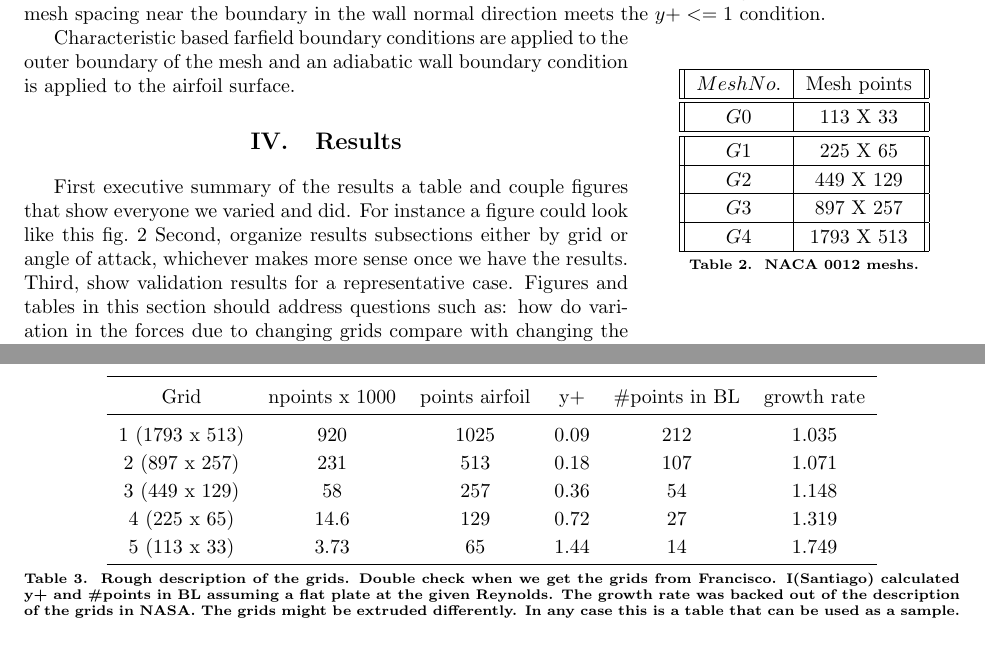
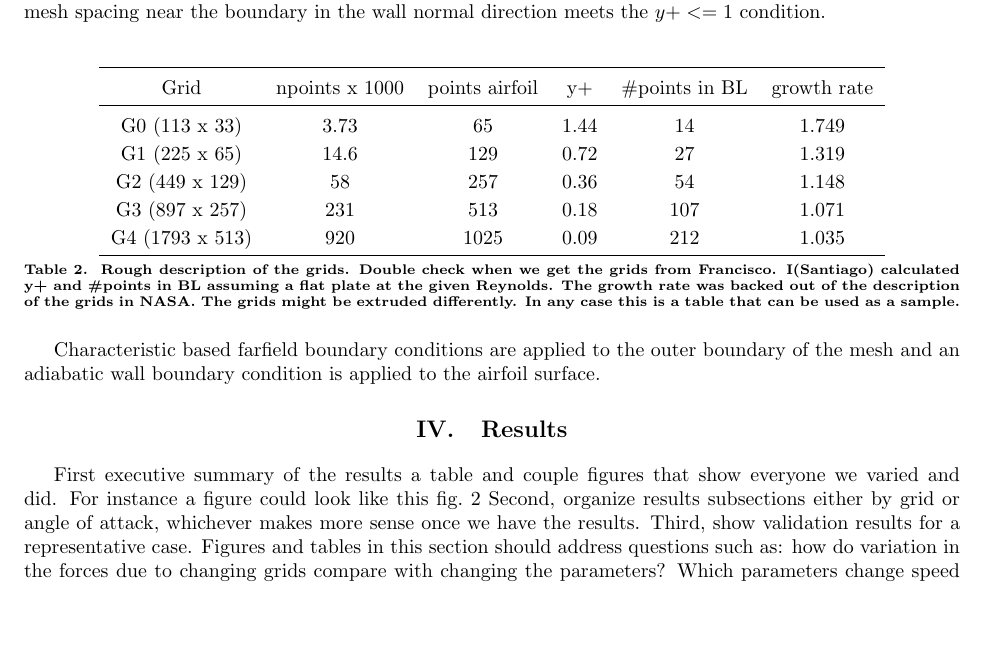
Before and after one commit to demanosalvas/Scitech15, a LaTeX paper (paper/SU2-Scitech15.tex, which reads paper/tex/Computational_Domain.tex, paper/tex/Results.tex): two parts of pages 7 and 8 of 9 before the commit and part of page 7 of 9 after it, the two joined at a grey line, cut so that both start at the same text, the shorter picture padded with empty space. Compiled offline with pdfLaTeX.

Commit message:
Moved the mesh description table

```diff
--- a/paper/tex/Computational_Domain.tex
+++ b/paper/tex/Computational_Domain.tex
@@ -5,19 +5,18 @@
 
 For this paper, the simulations are run on a family of five structured meshes ranging from extremely coarse to fine. These are stated in table ~\ref{tab:naca0012_mesh}. As described in the AIAA Turbulence Model Resources online, the meshes are all C-meshes with the farfield located at a distance of 500 chord lengths from the airfoil.  The mesh spacing near the boundary in the wall normal direction meets the $y+<=1$ condition.
 
-\begin{wraptable}{r}{5.5cm}
-  \begin{center}
-  \begin{tabular}{||c|c||} \hline
-    $Mesh No.$ &  Mesh points\\ \hline \hline
-    $G0$ &  113 X 33\\ \hline \hline
-    $G1$ & 225 X 65 \\ \hline
-    $G2$     & 449 X 129 \\ \hline
-    $G3$ & 897 X 257 \\ \hline
-    $G4$ & 1793 X 513 \\ \hline
+\begin{table}
+  \centering
+  \begin{tabular}{ccccccc} \\ \toprule
+  Grid & npoints x 1000 & points airfoil & y+ & \#points in BL & growth rate  \\ \midrule
+  G0 (113 x 33) & 3.73 & 65 & 1.44 & 14 & 1.749\\
+  G1 (225 x 65) & 14.6 & 129 & 0.72 & 27 & 1.319\\
+  G2 (449 x 129) & 58 & 257 & 0.36 & 54 & 1.148\\
+  G3 (897 x 257) & 231 & 513 & 0.18 & 107 & 1.071\\
+  G4 (1793 x 513) & 920 & 1025 & 0.09 & 212 & 1.035\\  \bottomrule
   \end{tabular}
-  \caption{NACA 0012 meshs.} \label{tab:naca0012_mesh}
-  \end{center}
-\end{wraptable}
-
+  \caption{Rough description of the grids. Double check when we get the grids from Francisco.  I(Santiago) calculated y+ and \#points in BL assuming a flat plate at the given Reynolds. The growth rate was backed out of the description of the grids in NASA. The grids might be extruded differently. In any case this is a table that can be used as a sample.}
+  \label{tab:naca0012_mesh}
+\end{table}
 
 Characteristic based farfield boundary conditions are applied to the outer boundary of the mesh and an adiabatic wall boundary condition is applied to the airfoil surface.
--- a/paper/tex/Results.tex
+++ b/paper/tex/Results.tex
@@ -14,16 +14,3 @@ Figures and tables in this section should address questions such as: how do vari
 \end{figure}
 
 Also, a sample table \cref{tab:sample_table} to be used as a template.
-\begin{table}
-  \centering
-  \begin{tabular}{ccccccc} \\ \toprule
-  Grid & npoints x 1000 & points airfoil & y+ & \#points in BL & growth rate  \\ \midrule
-  1 (1793 x 513) & 920 & 1025 & 0.09 & 212 & 1.035\\
-  2 (897 x 257) & 231 & 513 & 0.18 & 107 & 1.071\\
-  3 (449 x 129) & 58 & 257 & 0.36 & 54 & 1.148\\
-  4 (225 x 65) & 14.6 & 129 & 0.72 & 27 & 1.319\\
-  5 (113 x 33) & 3.73 & 65 & 1.44 & 14 & 1.749\\ \bottomrule
-  \end{tabular}
-  \caption{Rough description of the grids. Double check when we get the grids from Francisco.  I(Santiago) calculated y+ and \#points in BL assuming a flat plate at the given Reynolds. The growth rate was backed out of the description of the grids in NASA. The grids might be extruded differently. In any case this is a table that can be used as a sample.}
-  \label{tab:sample_table}
-\end{table}
```
